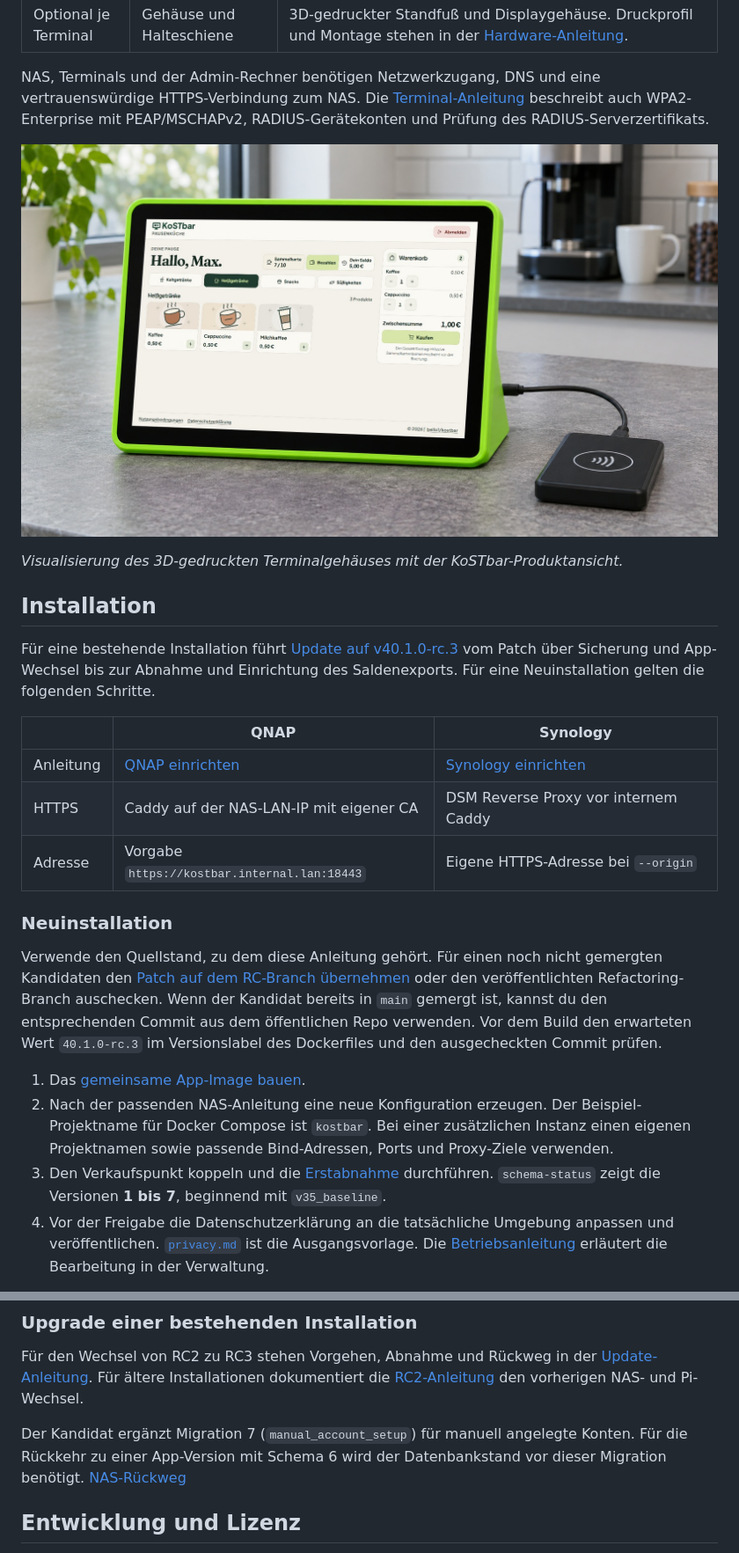
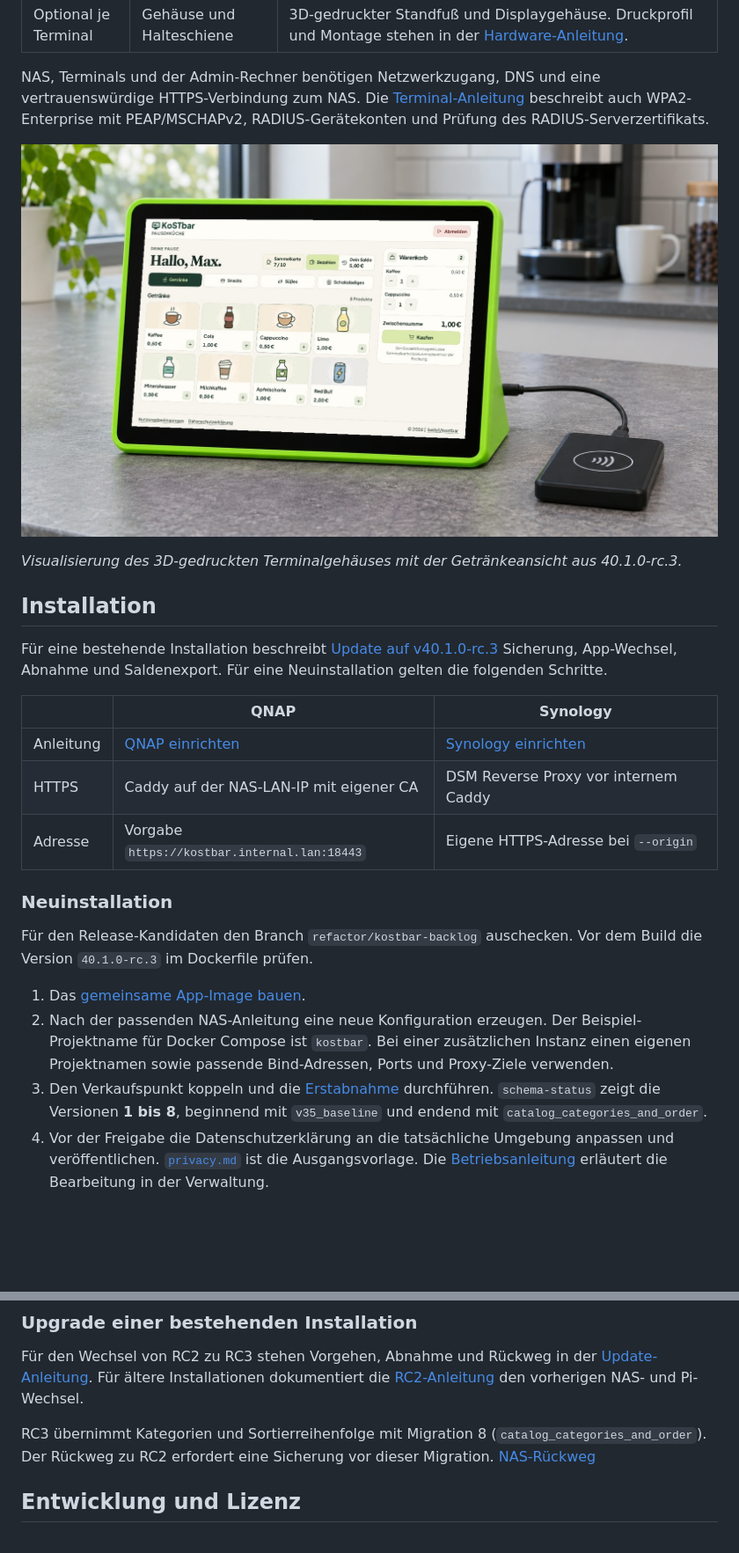
Before and after one commit to beilo1/kostbar, a Markdown page: README.md, 2 parts joined by grey strips. Shown at 88% size. GitHub-like rendering; pictures changed too: docs/images/terminal-render.jpg; blank space fills up the shorter version.

```diff
--- a/README.md
+++ b/README.md
@@ -46,11 +46,11 @@ NAS, Terminals und der Admin-Rechner benötigen Netzwerkzugang, DNS und eine ver
 
 ![Fotorealistische Visualisierung des KoSTbar-Terminals Pausenküche mit limettengrünem 3D-Druck-Gehäuse und USB-NFC-Leser](docs/images/terminal-render.jpg)
 
-*Visualisierung des 3D-gedruckten Terminalgehäuses mit der KoSTbar-Produktansicht.*
+*Visualisierung des 3D-gedruckten Terminalgehäuses mit der Getränkeansicht aus 40.1.0-rc.3.*
 
 ## Installation
 
-Für eine bestehende Installation führt [Update auf v40.1.0-rc.3](docs/UPDATE-RC3.md) vom Patch über Sicherung und App-Wechsel bis zur Abnahme und Einrichtung des Saldenexports. Für eine Neuinstallation gelten die folgenden Schritte.
+Für eine bestehende Installation beschreibt [Update auf v40.1.0-rc.3](docs/UPDATE-RC3.md) Sicherung, App-Wechsel, Abnahme und Saldenexport. Für eine Neuinstallation gelten die folgenden Schritte.
 
 | | QNAP | Synology |
 | --- | --- | --- |
@@ -60,11 +60,11 @@ Für eine bestehende Installation führt [Update auf v40.1.0-rc.3](docs/UPDATE-R
 
 ### Neuinstallation
 
-Verwende den Quellstand, zu dem diese Anleitung gehört. Für einen noch nicht gemergten Kandidaten den [Patch auf dem RC-Branch übernehmen](docs/UPDATE-RC3.md#1-änderungen-auf-dem-rc-branch-übernehmen) oder den veröffentlichten Refactoring-Branch auschecken. Wenn der Kandidat bereits in `main` gemergt ist, kannst du den entsprechenden Commit aus dem öffentlichen Repo verwenden. Vor dem Build den erwarteten Wert `40.1.0-rc.3` im Versionslabel des Dockerfiles und den ausgecheckten Commit prüfen.
+Für den Release-Kandidaten den Branch `refactor/kostbar-backlog` auschecken. Vor dem Build die Version `40.1.0-rc.3` im Dockerfile prüfen.
 
 1. Das [gemeinsame App-Image bauen](#app-image-bereitstellen).
 2. Nach der passenden NAS-Anleitung eine neue Konfiguration erzeugen. Der Beispiel-Projektname für Docker Compose ist `kostbar`. Bei einer zusätzlichen Instanz einen eigenen Projektnamen sowie passende Bind-Adressen, Ports und Proxy-Ziele verwenden.
-3. Den Verkaufspunkt koppeln und die [Erstabnahme](docs/BETRIEB.md#erstabnahme) durchführen. `schema-status` zeigt die Versionen **1 bis 7**, beginnend mit `v35_baseline`.
+3. Den Verkaufspunkt koppeln und die [Erstabnahme](docs/BETRIEB.md#erstabnahme) durchführen. `schema-status` zeigt die Versionen **1 bis 8**, beginnend mit `v35_baseline` und endend mit `catalog_categories_and_order`.
 4. Vor der Freigabe die Datenschutzerklärung an die tatsächliche Umgebung anpassen und veröffentlichen. [`privacy.md`](privacy.md) ist die Ausgangsvorlage. Die [Betriebsanleitung](docs/BETRIEB.md) erläutert die Bearbeitung in der Verwaltung.
 
 Weitere Terminals legst du als Super-Admin unter **Verkauf → Verkaufspunkte** an. Lade das jeweilige private Geräteprofil herunter, richte den Pi ein und bestätige dessen Kopplungscode. Produkte weist du unter **Sortiment** zu.
@@ -91,7 +91,7 @@ Alternativ die Image-Referenz einer Registry als `KOSTBAR_APP_IMAGE` in der jewe
 
 Für den Wechsel von RC2 zu RC3 stehen Vorgehen, Abnahme und Rückweg in der [Update-Anleitung](docs/UPDATE-RC3.md). Für ältere Installationen dokumentiert die [RC2-Anleitung](docs/UPDATE-v40.1.md) den vorherigen NAS- und Pi-Wechsel.
 
-Der Kandidat ergänzt Migration 7 (`manual_account_setup`) für manuell angelegte Konten. Für die Rückkehr zu einer App-Version mit Schema 6 wird der Datenbankstand vor dieser Migration benötigt. [NAS-Rückweg](docs/UPDATE-v40.1.md#nas-rückweg)
+RC3 übernimmt Kategorien und Sortierreihenfolge mit Migration 8 (`catalog_categories_and_order`). Der Rückweg zu RC2 erfordert eine Sicherung vor dieser Migration. [NAS-Rückweg](docs/UPDATE-RC3.md#5-rückweg)
 
 ## Entwicklung und Lizenz
 
```
Also changed, not shown: other parts of README.md (+4 -4 lines), docs/images/backend.png, docs/images/benutzerverwaltung.png, docs/images/frontend.png, docs/images/sammelkarte.png, docs/images/terminal-start.png.
